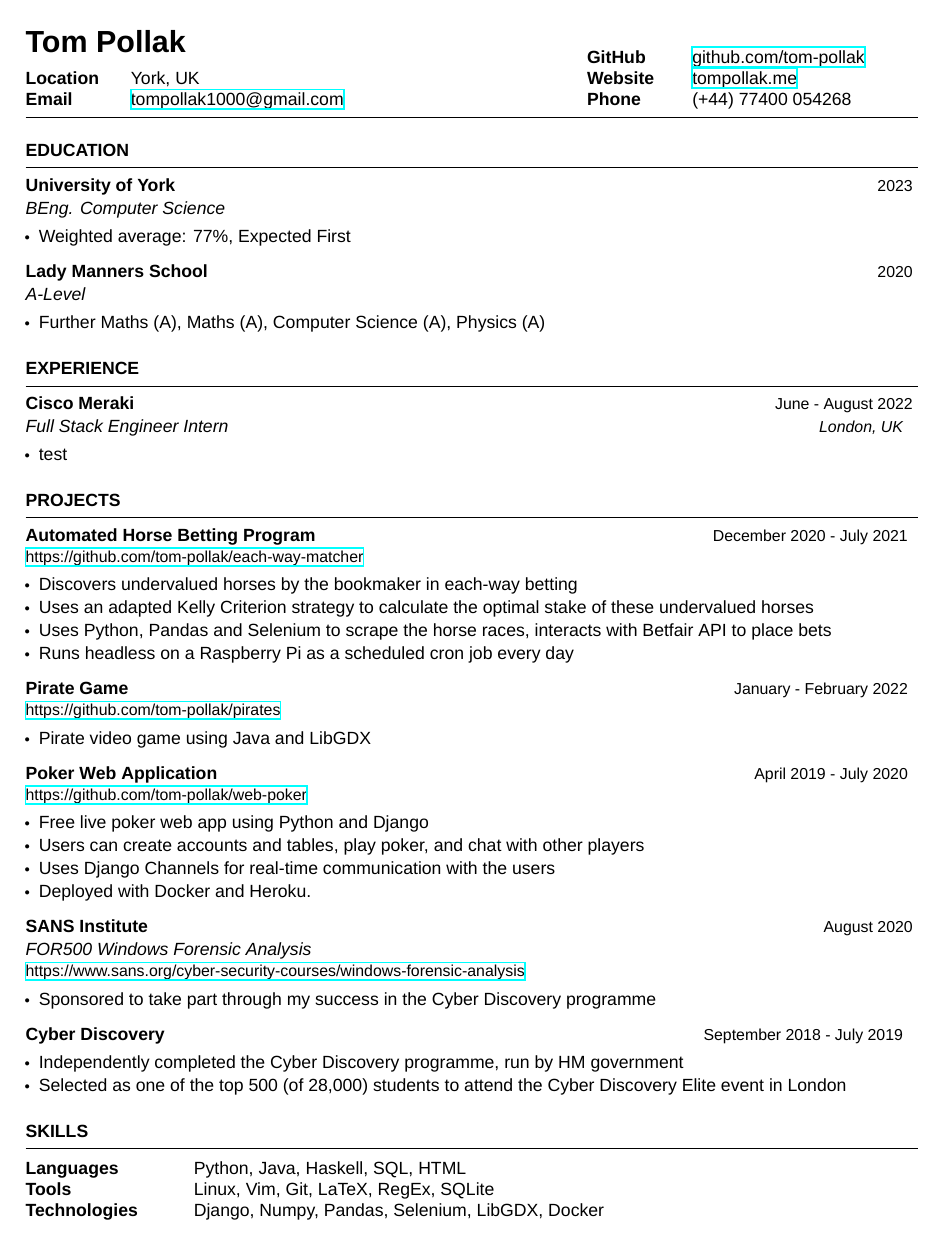
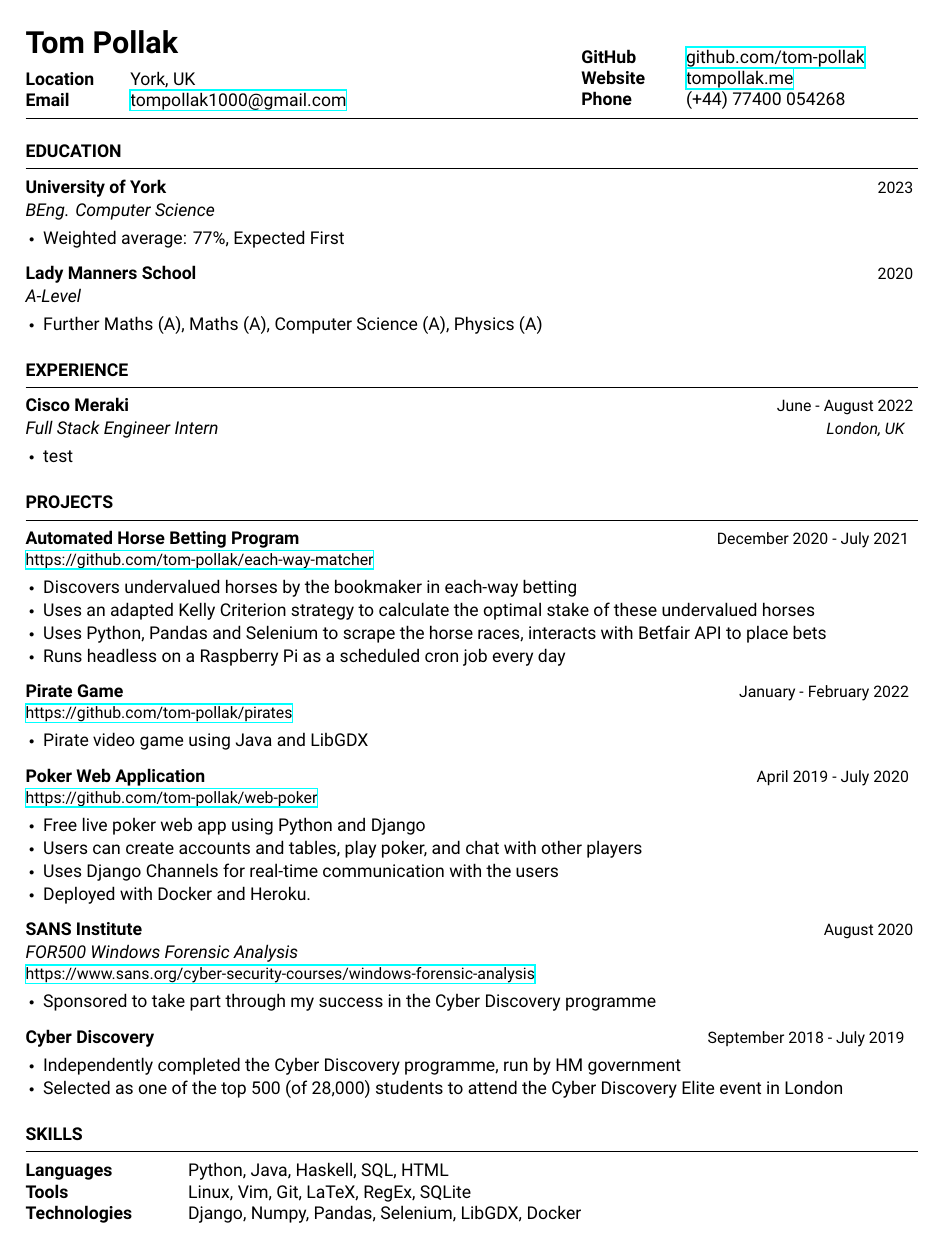
Before and after one commit to tom-pollak/cv, a LaTeX CV (simple/2022-resume-tom.tex, which reads simple/structure.cls): the whole page. Compiled offline with XeLaTeX; a missing font is replaced by an installed copy or a similar font.

Commit message:
Changed to roboto

```diff
--- a/simple/2022-resume-tom.tex
+++ b/simple/2022-resume-tom.tex
@@ -30,7 +30,7 @@
 % \setmainfont{ebgaramond}
 % \usepackage{ebgaramond}
 \usepackage{fontspec}
-\setmainfont[]{Arial}
+\setmainfont[]{Roboto}
 % \fontspec[Mapping=tex-text]{EB Garamond}
 
 \name{Tom Pollak} % Your name
--- a/simple/structure.cls
+++ b/simple/structure.cls
@@ -124,7 +124,7 @@
   {\small\link{#5}}
   }
   \smallskip
-  \begin{list}{$\sbullet[0.6]$}{\leftmargin=0.75em} % \cdot used for bullets, no indentation
+  \begin{list}{$\sbullet[0.6]$}{\leftmargin=1em} % \cdot used for bullets, no indentation
    \itemsep -0.5em \vspace{-0.5em} % Compress items in list together for aesthetics
   }{
   \end{list}
```
Also changed, not shown: simple/2022-resume-tom.pdf.
